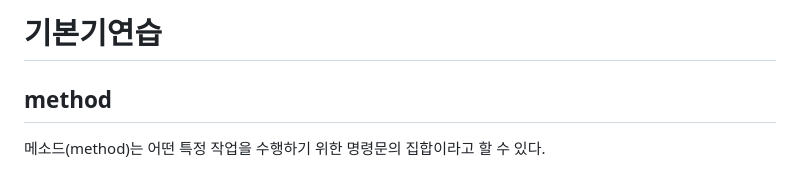
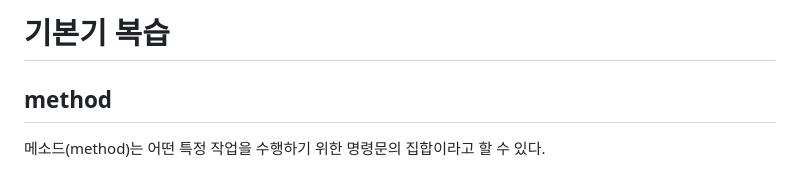
Before and after one commit to youyeul301/DaliyLeaned, a Markdown page: Java/0602/chapter3.md, the part around the change. Drawn GitHub-style.

```diff
--- a/Java/0602/chapter3.md
+++ b/Java/0602/chapter3.md
@@ -1,4 +1,4 @@
-# 기본기연습
+# 기본기 복습
 ## method
 메소드(method)는 어떤 특정 작업을 수행하기 위한 명령문의 집합이라고 할 수 있다.
 ## 변수의 종류
```
